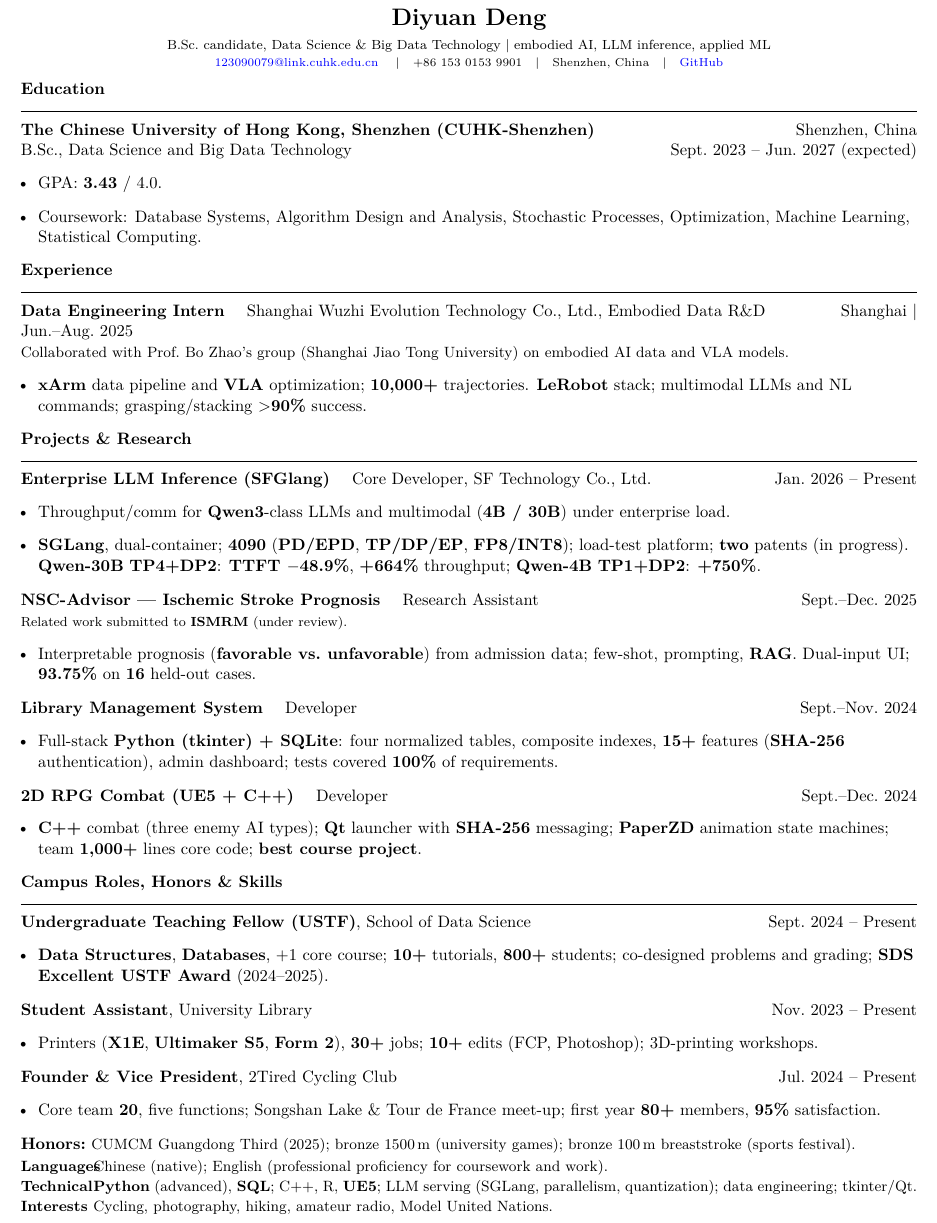
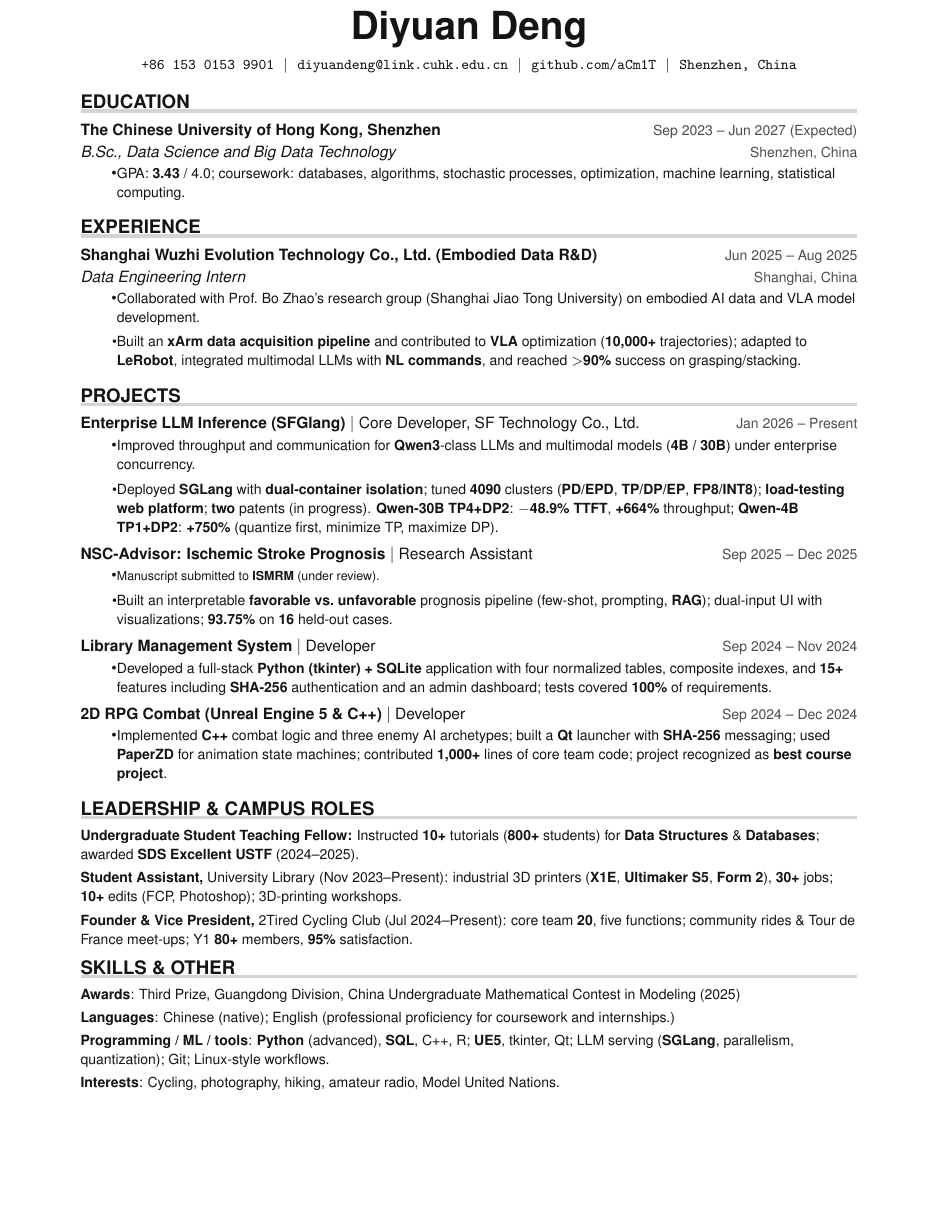
Before and after one commit to ACM1966/ACM1966.github.io, a LaTeX CV (Resume/Resume_EN.tex): part of the page, cut so that both start at the same text, the shorter picture padded with empty space. Compiled offline with pdfLaTeX.

Commit message:
chore: Update resume contact information and enhance formatting
- Changed email address to a more professional one.
- Improved layout and spacing for better readability.
- Updated section headings for consistency and clarity.
- Streamlined content in the experience and projects sections.

```diff
--- a/Resume/Resume_EN.tex
+++ b/Resume/Resume_EN.tex
@@ -12,6 +92,7 @@
+\begin{document}
 
 \newcommand{\FullName}{Diyuan Deng}
-\newcommand{\Email}{123090079@link.cuhk.edu.cn}
+\newcommand{\Email}{diyuandeng@link.cuhk.edu.cn}
 \newcommand{\Phone}{+86~153~0153~9901}
 \newcommand{\Location}{Shenzhen, China}
 \newcommand{\Github}{https://github.com/aCm1T}
@@ -26,3 +101,20 @@
+\begin{center}
+  \textbf{\Huge\FullName} \\ \vspace{5pt}
+  \small
+  \texttt{\Phone} \hspace{1pt} $|$
+  \hspace{1pt} \href{mailto:\Email}{\texttt{\Email}} \hspace{1pt} $|$
+  \hspace{1pt} \href{\Github}{\texttt{github.com/aCm1T}} \hspace{1pt} $|$
+  \hspace{1pt} \texttt{\Location}
+  \\ \vspace{-3pt}
+\end{center}
 
-\newcolumntype{Y}{>{\raggedright\arraybackslash}X}
+%-----------EDUCATION-----------
+\resumeSection{EDUCATION}
+\resumeSubHeadingListStart
 
+  \resumeSubheading
+    {The Chinese University of Hong Kong, Shenzhen}{Sep 2023 -- Jun 2027 (Expected)}
+    {B.Sc., Data Science and Big Data Technology}{Shenzhen, China}
+    \resumeItemListStart
+      \resumeItem{GPA: \textbf{3.43} / 4.0; coursework: databases, algorithms, stochastic processes, optimization, machine learning, statistical computing.}
+    \resumeItemListEnd
@@ -37,83 +121,73 @@
 
-\begin{document}
-\raggedright
+\resumeSubHeadingListEnd
 
-\begin{center}
-  {\Large\bfseries \FullName}\\[0.15em]
-  {\footnotesize B.Sc.\ candidate, Data Science \& Big Data Technology {\textbar} embodied AI, LLM inference, applied ML}\\[0.2em]
-  \scriptsize
-  \href{mailto:\Email}{\Email} \quad|\quad \Phone \quad|\quad \Location \quad|\quad \href{\Github}{GitHub}
-\end{center}
-\vspace{0.08em}
+%-----------EXPERIENCE-----------
+\resumeSection{EXPERIENCE}
+\resumeSubHeadingListStart
 
-\cvsec{Education}
-\textbf{The Chinese University of Hong Kong, Shenzhen (CUHK-Shenzhen)} \hfill {\normalsize Shenzhen, China}\\
-B.Sc., Data Science and Big Data Technology \hfill {\normalsize Sept.\ 2023 -- Jun.\ 2027 (expected)}
-\begin{itemize}
-  \item GPA: \textbf{3.43} / 4.0.
-  \item Coursework: Database Systems, Algorithm Design and Analysis, Stochastic Processes, Optimization, Machine Learning, Statistical Computing.
-\end{itemize}
+  \resumeSubheading
+    {Shanghai Wuzhi Evolution Technology Co., Ltd.\ (Embodied Data R\&D)}{Jun 2025 -- Aug 2025}
+    {Data Engineering Intern}{Shanghai, China}
+    \resumeItemListStart
+      \resumeItem{Collaborated with Prof.\ Bo Zhao's research group (Shanghai Jiao Tong University) on embodied AI data and VLA model development.}
+      \resumeItem{Built an \textbf{xArm} \textbf{data acquisition pipeline} and contributed to \textbf{VLA} optimization (\textbf{10,000+} trajectories); adapted to \textbf{LeRobot}, integrated multimodal LLMs with \textbf{NL commands}, and reached \textbf{$>$90\%} success on grasping/stacking.}
+    \resumeItemListEnd
 
-\cvsec{Experience}
-\textbf{Data Engineering Intern} \quad Shanghai Wuzhi Evolution Technology Co., Ltd., Embodied Data R\&D \hfill {\normalsize Shanghai {\textbar} Jun.--Aug.\ 2025}\\
-{\small Collaborated with Prof.\ Bo Zhao's group (Shanghai Jiao Tong University) on embodied AI data and VLA models.}
-\begin{itemize}
-  \item \textbf{xArm} data pipeline and \textbf{VLA} optimization; \textbf{10,000+} trajectories. \textbf{LeRobot} stack; multimodal LLMs and NL commands; grasping/stacking \textbf{$>$90\%} success.
-\end{itemize}
+\resumeSubHeadingListEnd
 
-\cvsec{Projects \& Research}
-\textbf{Enterprise LLM Inference (SFGlang)} \quad Core Developer, SF Technology Co., Ltd. \hfill {\normalsize Jan.\ 2026 -- Present}
-\begin{itemize}
-  \item Throughput/comm for \textbf{Qwen3}-class LLMs and multimodal (\textbf{4B / 30B}) under enterprise load.
-  \item \textbf{SGLang}, dual-container; \textbf{4090} (\textbf{PD/EPD}, \textbf{TP/DP/EP}, \textbf{FP8/INT8}); load-test platform; \textbf{two} patents (in progress). \textbf{Qwen-30B} \textbf{TP4+DP2}: \textbf{TTFT $-$48.9\%}, \textbf{+664\%} throughput; \textbf{Qwen-4B} \textbf{TP1+DP2}: \textbf{+750\%}.
-\end{itemize}
+%-----------PROJECTS-----------
+\resumeSection{PROJECTS}
+\resumeSubHeadingListStart
 
-\vspace{0.06em}
-\noindent\textbf{NSC-Advisor --- Ischemic Stroke Prognosis} \quad Research Assistant \hfill {\normalsize Sept.--Dec.\ 2025}\\
-{\footnotesize Related work submitted to \textbf{ISMRM} (under review).}
-\begin{itemize}
-  \item Interpretable prognosis (\textbf{favorable vs.\ unfavorable}) from admission data; few-shot, prompting, \textbf{RAG}. Dual-input UI; \textbf{93.75\%} on \textbf{16} held-out cases.
-\end{itemize}
+  \resumeProjectHeading
+    {\textbf{Enterprise LLM Inference (SFGlang)} $|$ Core Developer, SF Technology Co., Ltd.}{Jan 2026 -- Present}
+    \resumeItemListStart
+      \resumeItem{Improved throughput and communication for \textbf{Qwen3}-class LLMs and multimodal models (\textbf{4B / 30B}) under enterprise concurrency.}
+      \resumeItem{Deployed \textbf{SGLang} with \textbf{dual-container isolation}; tuned \textbf{4090} clusters (\textbf{PD/EPD}, \textbf{TP/DP/EP}, \textbf{FP8/INT8}); \textbf{load-testing web platform}; \textbf{two} patents (in progress). \textbf{Qwen-30B} \textbf{TP4+DP2}: \textbf{$-$48.9\% TTFT}, \textbf{+664\%} throughput; \textbf{Qwen-4B} \textbf{TP1+DP2}: \textbf{+750\%} (quantize first, minimize TP, maximize DP).}
+    \resumeItemListEnd
 
-\vspace{0.06em}
-\noindent\textbf{Library Management System} \quad Developer \hfill {\normalsize Sept.--Nov.\ 2024}
-\begin{itemize}
-  \item Full-stack \textbf{Python (tkinter) + SQLite}: four normalized tables, composite indexes, \textbf{15+} features (\textbf{SHA-256} authentication), admin dashboard; tests covered \textbf{100\%} of requirements.
-\end{itemize}
+  \resumeProjectHeading
+    {\textbf{NSC-Advisor: Ischemic Stroke Prognosis} $|$ Research Assistant}{Sep 2025 -- Dec 2025}
+    \resumeItemListStart
+      \resumeItem{{\footnotesize Manuscript submitted to \textbf{ISMRM} (under review).}}
+      \resumeItem{Built an interpretable \textbf{favorable vs.\ unfavorable} prognosis pipeline (few-shot, prompting, \textbf{RAG}); dual-input UI with visualizations; \textbf{93.75\%} on \textbf{16} held-out cases.}
+    \resumeItemListEnd
 
-\vspace{0.06em}
-\noindent\textbf{2D RPG Combat (UE5 + C++)} \quad Developer \hfill {\normalsize Sept.--Dec.\ 2024}
-\begin{itemize}
-  \item \textbf{C++} combat (three enemy AI types); \textbf{Qt} launcher with \textbf{SHA-256} messaging; \textbf{PaperZD} animation state machines; team \textbf{1,000+} lines core code; \textbf{best course project}.
-\end{itemize}
+  \resumeProjectHeading
+    {\textbf{Library Management System} $|$ Developer}{Sep 2024 -- Nov 2024}
+    \resumeItemListStart
+      \resumeItem{Developed a full-stack \textbf{Python (tkinter) + SQLite} application with four normalized tables, composite indexes, and \textbf{15+} features including \textbf{SHA-256} authentication and an admin dashboard; tests covered \textbf{100\%} of requirements.}
+    \resumeItemListEnd
 
-\cvsec{Campus Roles, Honors \& Skills}
-\textbf{Undergraduate Teaching Fellow (USTF)}, School of Data Science \hfill {\normalsize Sept.\ 2024 -- Present}
-\begin{itemize}
-  \item \textbf{Data Structures}, \textbf{Databases}, +1 core course; \textbf{10+} tutorials, \textbf{800+} students; co-designed problems and grading; \textbf{SDS Excellent USTF Award} (2024--2025).
-\end{itemize}
+  \resumeProjectHeading
+    {\textbf{2D RPG Combat (Unreal Engine 5 \& C++)} $|$ Developer}{Sep 2024 -- Dec 2024}
+    \resumeItemListStart
+      \resumeItem{Implemented \textbf{C++} combat logic and three enemy AI archetypes; built a \textbf{Qt} launcher with \textbf{SHA-256} messaging; used \textbf{PaperZD} for animation state machines; contributed \textbf{1,000+} lines of core team code; project recognized as \textbf{best course project}.}
+    \resumeItemListEnd
 
-\vspace{0.08em}
-\noindent\textbf{Student Assistant}, University Library \hfill {\normalsize Nov.\ 2023 -- Present}
-\begin{itemize}
-  \item Printers (\textbf{X1E}, \textbf{Ultimaker S5}, \textbf{Form~2}), \textbf{30+} jobs; \textbf{10+} edits (FCP, Photoshop); 3D-printing workshops.
-\end{itemize}
+\resumeSubHeadingListEnd
 
-\vspace{0.08em}
-\noindent\textbf{Founder \& Vice President}, 2Tired Cycling Club \hfill {\normalsize Jul.\ 2024 -- Present}
-\begin{itemize}
-  \item Core team \textbf{20}, five functions; Songshan Lake \& Tour de France meet-up; first year \textbf{80+} members, \textbf{95\%} satisfaction.
-\end{itemize}
+%-----------LEADERSHIP \& CAMPUS ROLES-----------
+\resumeSection{LEADERSHIP \& CAMPUS ROLES}
+\begin{resumeSubHeadingList}
+  \small
+  \item{%
+    \textbf{Undergraduate Student Teaching Fellow:} Instructed \textbf{10+} tutorials (\textbf{800+} students) for \textbf{Data Structures} \& \textbf{Databases}; awarded \textbf{SDS Excellent USTF} (2024--2025).\\[0.32em]
+    \textbf{Student Assistant,} University Library (Nov 2023--Present): industrial 3D printers (\textbf{X1E}, \textbf{Ultimaker S5}, \textbf{Form~2}), \textbf{30+} jobs; \textbf{10+} edits (FCP, Photoshop); 3D-printing workshops.\\[0.32em]
+    \textbf{Founder \& Vice President,} 2Tired Cycling Club (Jul 2024--Present): core team \textbf{20}, five functions; community rides \& Tour de France meet-ups; Y1 \textbf{80+} members, \textbf{95\%} satisfaction.%
+  }
+\end{resumeSubHeadingList}
 
-\vspace{0.1em}
-\noindent\textbf{Honors:}\ {\small CUMCM Guangdong Third (2025); bronze 1500\,m (university games); bronze 100\,m breaststroke (sports festival).}
-
-\vspace{0.2em}
-\noindent\small
-\begin{tabularx}{\linewidth}{@{}p{3.45em}Y@{}}
-  \textbf{Languages} & Chinese (native); English (professional proficiency for coursework and work). \\[0.06em]
-  \textbf{Technical} & \textbf{Python} (advanced), \textbf{SQL}; C++, R, \textbf{UE5}; LLM serving (SGLang, parallelism, quantization); data engineering; tkinter/Qt. \\[0.06em]
-  \textbf{Interests} & Cycling, photography, hiking, amateur radio, Model United Nations. \\
-\end{tabularx}
+%-----------SKILLS \& OTHER-----------
+\resumeSection{SKILLS \& OTHER}
+\begin{resumeSubHeadingList}
+  \small
+  \item{%
+    \textbf{Awards}{: Third Prize, Guangdong Division, China Undergraduate Mathematical Contest in Modeling (2025)}\\[0.28em]
+    \textbf{Languages}{: Chinese (native); English (professional proficiency for coursework and internships.)}\\[0.28em]
+    \textbf{Programming / ML / tools}{: \textbf{Python} (advanced), \textbf{SQL}, C++, R; \textbf{UE5}, tkinter, Qt; LLM serving (\textbf{SGLang}, parallelism, quantization); Git; Linux-style workflows.}\\[0.28em]
+    \textbf{Interests}{: Cycling, photography, hiking, amateur radio, Model United Nations.}
+  }
+\end{resumeSubHeadingList}
 
 \end{document}
```
Also changed, not shown: Resume/Resume_CN_LaTeX.tex (+1 -1 lines), Resume/Resume_EN.pdf, Resume/Resume_EN.tex (108 more changed lines).
